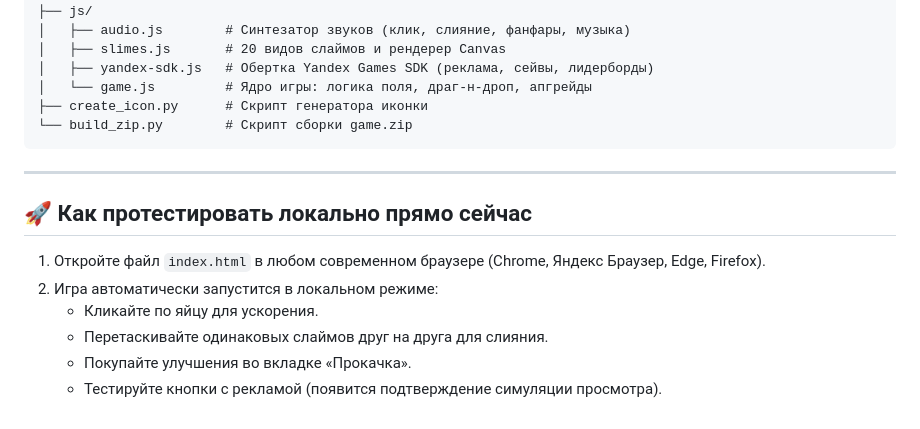
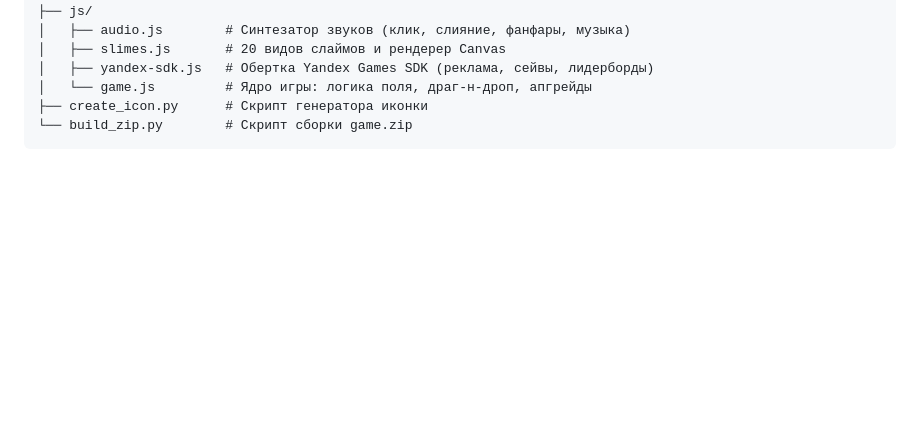
Before and after one commit to Eksailed/SlimeCleeker, a Markdown page: README.md, the part around the change. Drawn GitHub-style; blank space fills up the shorter version.

Commit message:
docs: remove local testing section from README

````diff
--- a/README.md
+++ b/README.md
@@ -51,14 +51,3 @@ pet-evolution-yandex-game/
 ├── create_icon.py      # Скрипт генератора иконки
 └── build_zip.py        # Скрипт сборки game.zip
 ```
-
----
-
-## 🚀 Как протестировать локально прямо сейчас
-
-1. Откройте файл `index.html` в любом современном браузере (Chrome, Яндекс Браузер, Edge, Firefox).
-2. Игра автоматически запустится в локальном режиме:
-   - Кликайте по яйцу для ускорения.
-   - Перетаскивайте одинаковых слаймов друг на друга для слияния.
-   - Покупайте улучшения во вкладке «Прокачка».
-   - Тестируйте кнопки с рекламой (появится подтверждение симуляции просмотра).
````
